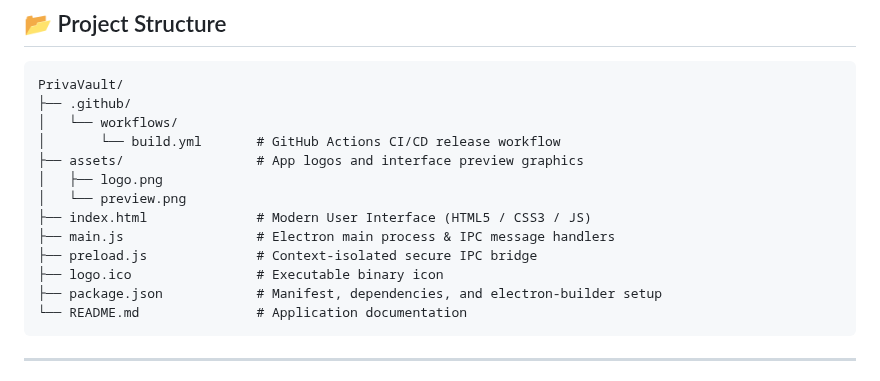
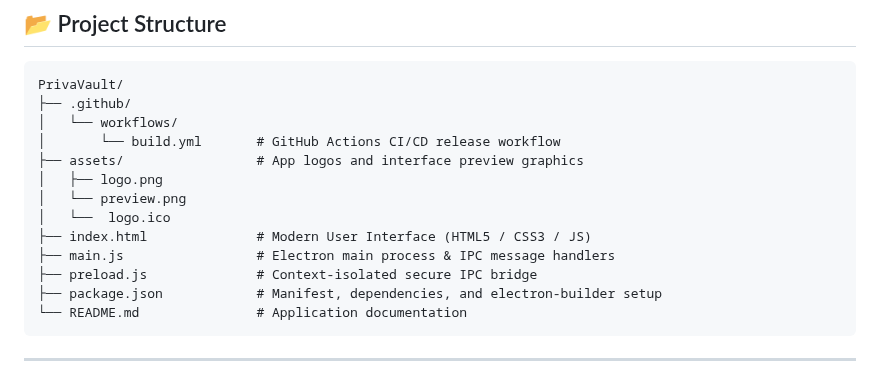
Before and after one commit to TNFX1/PrivaVault, a Markdown page: README.md, the part around the change. Drawn GitHub-style.

````diff
--- a/README.md
+++ b/README.md
@@ -105,10 +105,10 @@ PrivaVault/
 ├── assets/                 # App logos and interface preview graphics
 │   ├── logo.png
 │   └── preview.png
+│   └──  logo.ico
 ├── index.html              # Modern User Interface (HTML5 / CSS3 / JS)
 ├── main.js                 # Electron main process & IPC message handlers
 ├── preload.js              # Context-isolated secure IPC bridge
-├── logo.ico                # Executable binary icon
 ├── package.json            # Manifest, dependencies, and electron-builder setup
 └── README.md               # Application documentation
 ```
````
